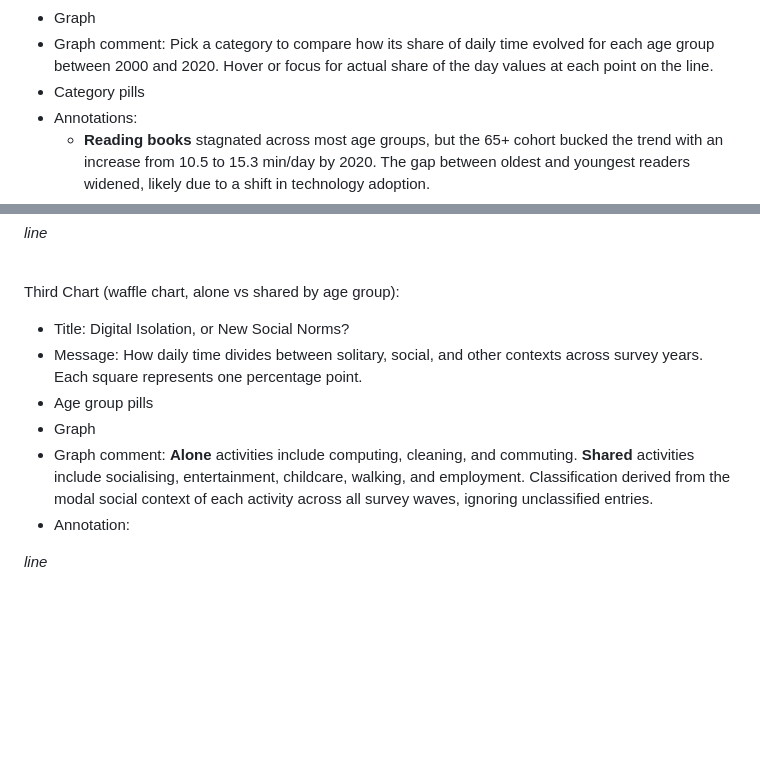
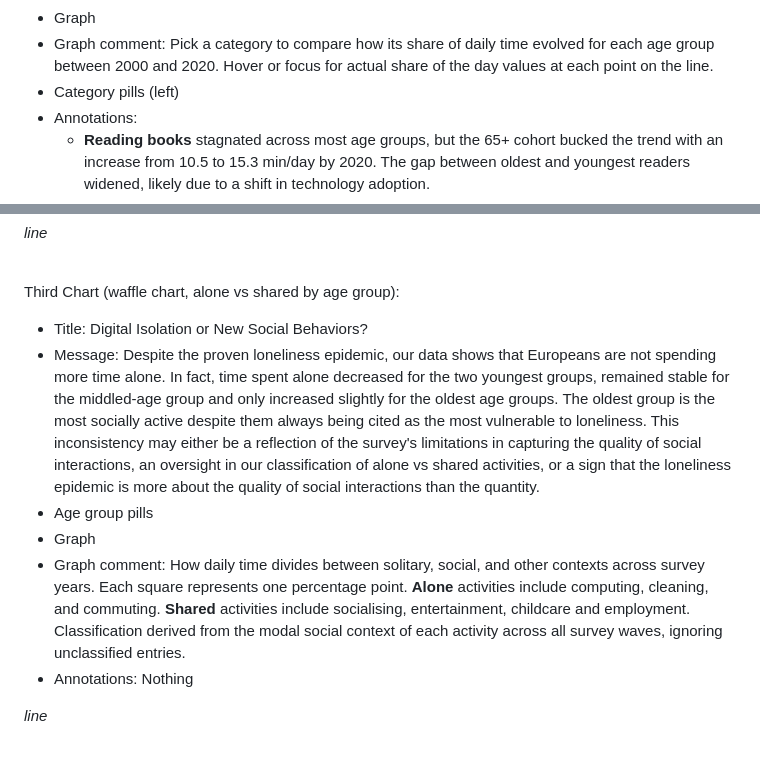
Before and after one commit to Wubpooz/visualisation-app5, a Markdown page: Storytelling.md, 2 parts joined by grey strips. GitHub-like rendering; blank space fills up the shorter version.

Commit message:
last chart validé

```diff
--- a/Storytelling.md
+++ b/Storytelling.md
@@ -65,7 +65,7 @@ Second Chart (line chart by category):
 - Message: The youngest cohort embraced computing and socialising, while older Europeans maintained traditional activities like walking and reading. The early to mid-adults clearly showed that childcare takes a central role in their daily lives. The data suggests a complex interplay between technology adoption and enduring lifestyle habits across generations.
 - Graph
 - Graph comment: Pick a category to compare how its share of daily time evolved for each age group between 2000 and 2020. Hover or focus for actual share of the day values at each point on the line.
-- Category pills
+- Category pills (left)
 - Annotations:
   - **Reading books** stagnated across most age groups, but the 65+ cohort bucked the trend with an increase from 10.5 to 15.3 min/day by 2020. The gap between oldest and youngest readers widened, likely due to a shift in technology adoption.
   - **Computing** saw the most dramatic generational shift. Young Europeans surged from 12 to 45 min/day between 2000 and 2010, then dropped back by 2020. This is likely due to activities spliting into mobile and social categories. The 65+ group showed a very small rise in computer use, reflecting slower technology adoption.
@@ -80,13 +80,14 @@ _line_
 
 &nbsp;
 Third Chart (waffle chart, alone vs shared by age group):
-- Title: Digital Isolation, or New Social Norms?
-- Message: How daily time divides between solitary, social, and other contexts across survey years. Each square represents one percentage point.
+- Title: Digital Isolation or New Social Behaviors?
+- Message: Despite the proven loneliness epidemic, our data shows that Europeans are not spending more time alone. In fact, time spent alone decreased for the two youngest groups, remained stable for the middled-age group and only increased slightly for the oldest age groups. The oldest group is the most socially active despite them always being cited as the most vulnerable to loneliness. This inconsistency may either be a reflection of the survey's limitations in capturing the quality of social interactions, an oversight in our classification of alone vs shared activities, or a sign that the loneliness epidemic is more about the quality of social interactions than the quantity.
 - Age group pills
 - Graph
-- Graph comment: **Alone** activities include computing, cleaning, and commuting. **Shared** activities include socialising, entertainment, childcare, walking, and employment. Classification derived from the modal social context of each activity across all survey waves, ignoring unclassified entries.
-- Annotation:
-
+- Graph comment:
+  How daily time divides between solitary, social, and other contexts across survey years. Each square represents one percentage point.
+  **Alone** activities include computing, cleaning, and commuting. **Shared** activities include socialising, entertainment, childcare and employment. Classification derived from the modal social context of each activity across all survey waves, ignoring unclassified entries.
+- Annotations: Nothing
 
 _line_
 
```
